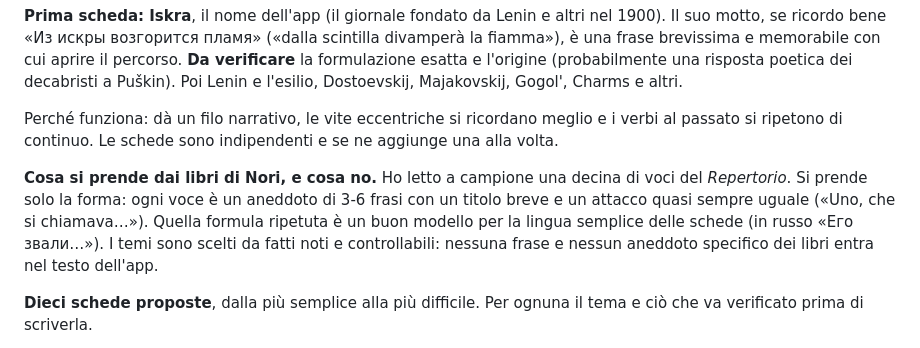
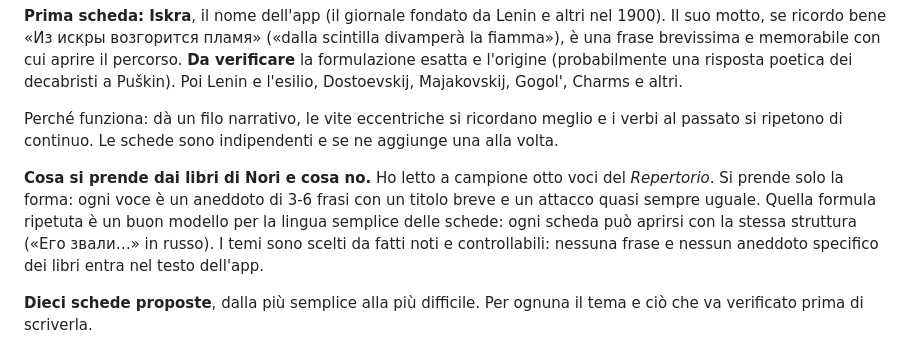
Before and after one commit to halmob01/Russo-alfabeto, a Markdown page: docs/idee-didattiche.md, the part around the change. Drawn GitHub-style.

Commit message:
Rimuove l'attacco citato da Nori e corregge virgola e numero di voci
Co-Authored-By: Claude Sonnet 5.5 <noreply@anthropic.com>
Claude-Session: https://claude.ai/code/session_019Nk5tczkjxvSYMjPuznDzm

```diff
--- a/docs/idee-didattiche.md
+++ b/docs/idee-didattiche.md
@@ -166,7 +166,7 @@ Come **modello di forma e di spirito** si usano due libri di Paolo Nori: *Repert
 
 Perché funziona: dà un filo narrativo, le vite eccentriche si ricordano meglio e i verbi al passato si ripetono di continuo. Le schede sono indipendenti e se ne aggiunge una alla volta.
 
-**Cosa si prende dai libri di Nori, e cosa no.** Ho letto a campione una decina di voci del *Repertorio*. Si prende solo la forma: ogni voce è un aneddoto di 3-6 frasi con un titolo breve e un attacco quasi sempre uguale («Uno, che si chiamava…»). Quella formula ripetuta è un buon modello per la lingua semplice delle schede (in russo «Его звали…»). I temi sono scelti da fatti noti e controllabili: nessuna frase e nessun aneddoto specifico dei libri entra nel testo dell'app.
+**Cosa si prende dai libri di Nori e cosa no.** Ho letto a campione otto voci del *Repertorio*. Si prende solo la forma: ogni voce è un aneddoto di 3-6 frasi con un titolo breve e un attacco quasi sempre uguale. Quella formula ripetuta è un buon modello per la lingua semplice delle schede: ogni scheda può aprirsi con la stessa struttura («Его звали…» in russo). I temi sono scelti da fatti noti e controllabili: nessuna frase e nessun aneddoto specifico dei libri entra nel testo dell'app.
 
 **Dieci schede proposte**, dalla più semplice alla più difficile. Per ognuna il tema e ciò che va verificato prima di scriverla.
 
```
